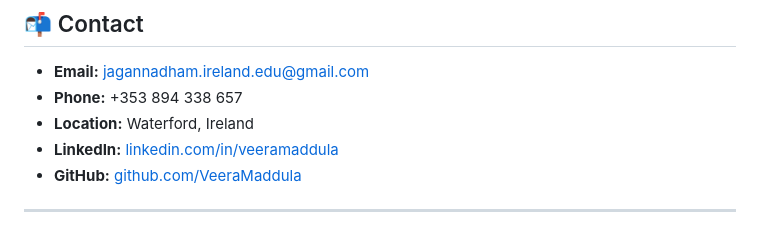
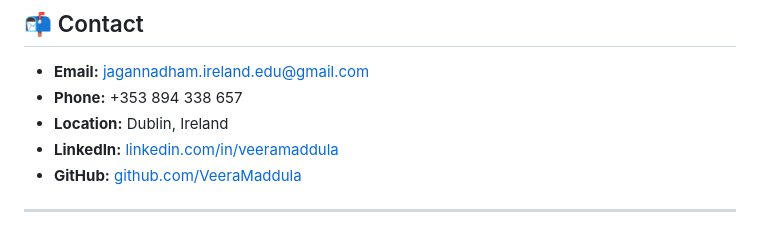
Before and after one commit to VeeraMaddula/VeeraMaddula.github.io, a Markdown page: README.md, the part around the change. Drawn GitHub-style.

```diff
--- a/README.md
+++ b/README.md
@@ -92,7 +92,7 @@ No build tools, frameworks, or dependencies required — it's a single HTML file
 
 - **Email:** jagannadham.ireland.edu@gmail.com
 - **Phone:** +353 894 338 657
-- **Location:** Waterford, Ireland
+- **Location:** Dublin, Ireland
 - **LinkedIn:** [linkedin.com/in/veeramaddula](https://www.linkedin.com/in/veeramaddula)
 - **GitHub:** [github.com/VeeraMaddula](https://github.com/VeeraMaddula)
 
```
